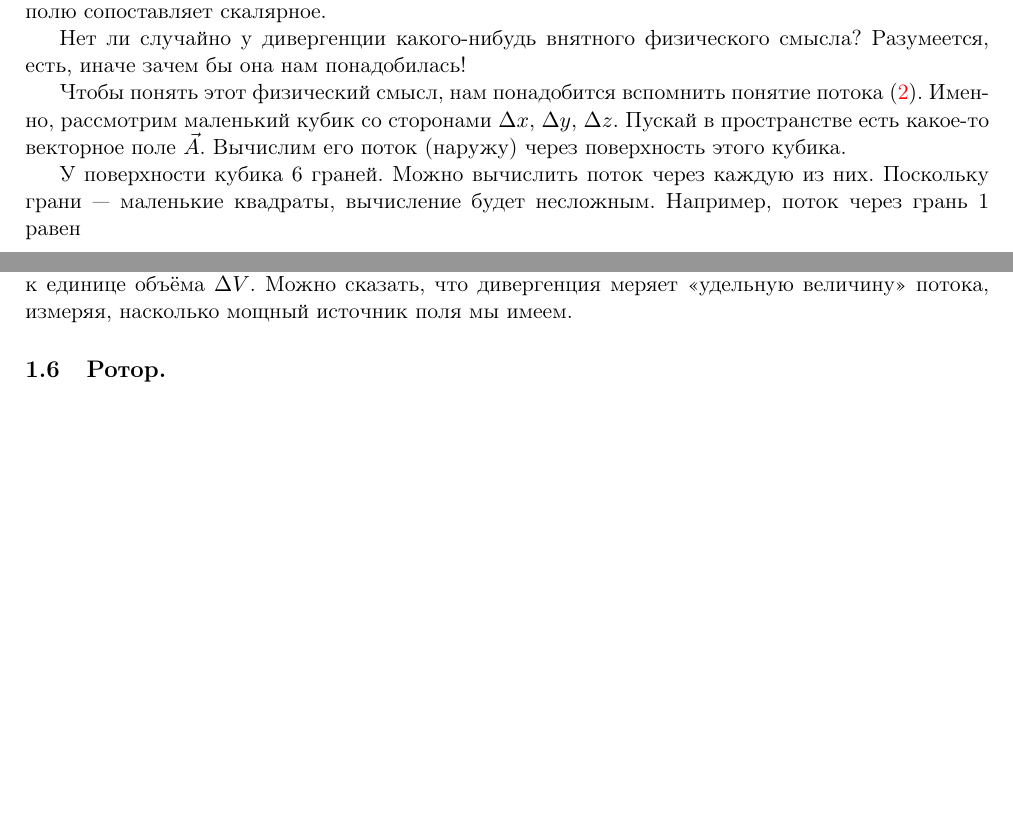
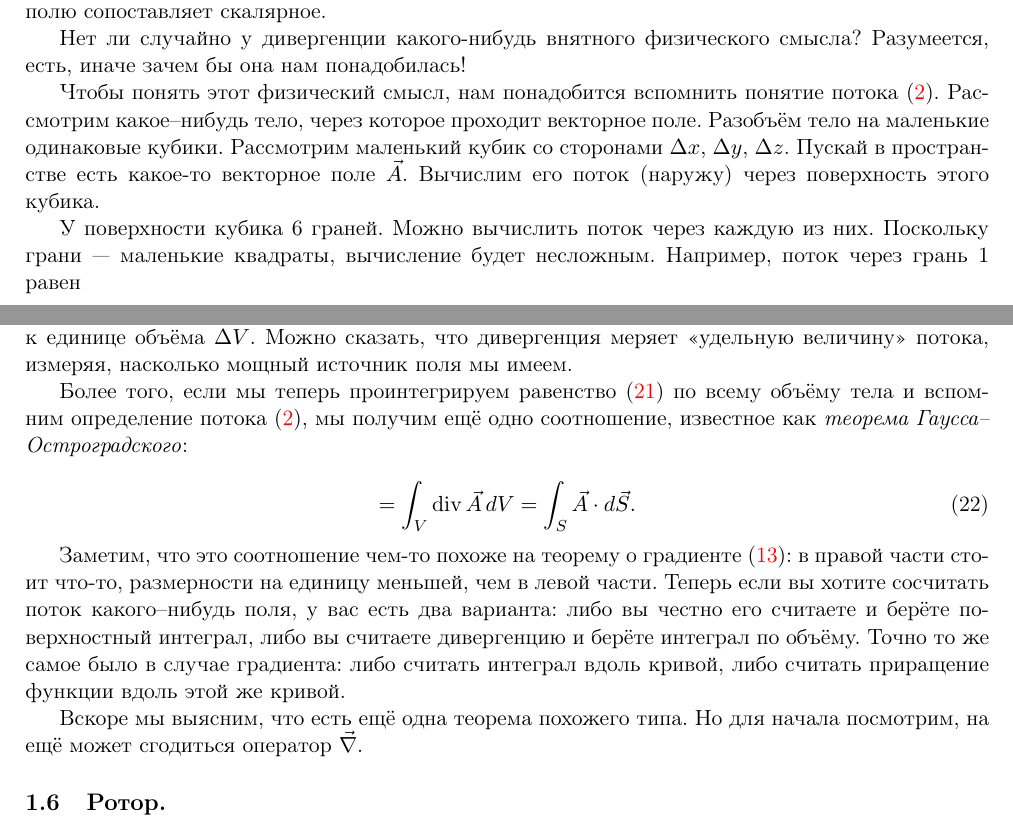
Before and after one commit to shender/em2010, a LaTeX document (em.tex): two parts of pages 5 and 6 of 7, joined at a grey line, cut so that both start at the same text, the shorter picture padded with empty space. Compiled offline with pdfLaTeX; a LaTeX package or settings file that is missing is left out.

Commit message:
daily commit

```diff
--- a/em.tex
+++ b/em.tex
@@ -467,10 +467,11 @@ $\vec{A}$ по соответствующей координате и склад
 смысла? Разумеется, есть, иначе зачем бы она нам понадобилась!
 
 Чтобы понять этот физический смысл, нам понадобится вспомнить понятие
-потока \eqref{eq:def_flux}. Именно, рассмотрим маленький кубик со
-сторонами $\Delta x$, $\Delta y$, $\Delta z$. Пускай в пространстве есть какое-то
-векторное поле $\vec{A}$. Вычислим его поток (наружу) через
-поверхность этого кубика.
+потока \eqref{eq:def_flux}. Рассмотрим какое--нибудь тело, через
+которое проходит векторное поле. Разобъём тело на маленькие одинаковые
+кубики. Рассмотрим маленький кубик со сторонами $\Delta x$, $\Delta
+y$, $\Delta z$. Пускай в пространстве есть какое-то векторное поле
+$\vec{A}$. Вычислим его поток (наружу) через поверхность этого кубика.
 
 У поверхности кубика 6 граней. Можно вычислить поток через каждую из
 них. Поскольку грани --- маленькие квадраты, вычисление будет
@@ -539,6 +540,28 @@ $\vec{A}$ по соответствующей координате и склад
 векторного поля, отнесённый к единице объёма $\Delta V$. Можно
 сказать, что дивергенция меряет <<удельную величину>> потока, измеряя,
 насколько мощный источник поля мы имеем.
+
+Более того, если мы теперь проинтегрируем равенство
+\eqref{eq:theorem_divergence_3} по всему объёму тела и вспомним
+определение потока \eqref{eq:def_flux}, мы получим ещё
+одно соотношение, известное как \emph{теорема Гаусса--Остроградского}:
+
+\begin{equation}
+  \label{eq:theorem_gauss_ostograd}
+ =\int_V \div \vec{A}\, dV =  \int_S \vec{A} \cdot  d\vec{S}.
+\end{equation}
+
+Заметим, что это соотношение чем-то похоже на теорему о градиенте
+\eqref{eq:def_curve_int_3}: в правой части стоит что-то, размерности
+на единицу меньшей, чем в левой части. Теперь если вы хотите сосчитать
+поток какого--нибудь поля, у вас есть два варианта: либо вы честно его
+считаете и берёте поверхностный интеграл, либо вы считаете дивергенцию
+и берёте интеграл по объёму. Точно то же самое было в случае
+градиента: либо считать интеграл вдоль кривой, либо считать приращение
+функции вдоль этой же кривой.
+
+Вскоре мы выясним, что есть ещё одна теорема похожего типа. Но для
+начала посмотрим, на ещё может сгодиться оператор $\vn$.
 
 \subsection{Ротор.}
 \label{sec:curl}
```
Also changed, not shown: em.pdf.
